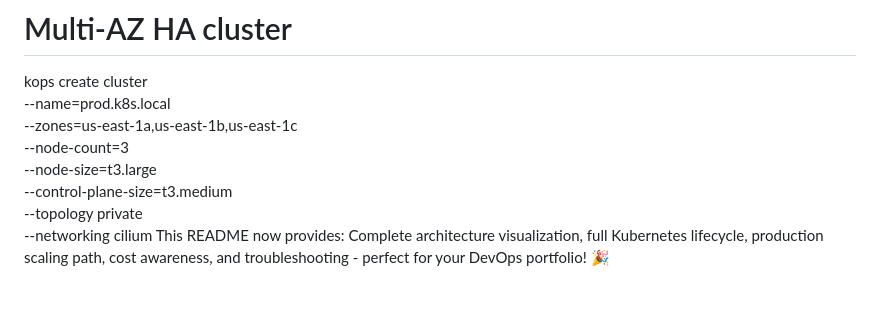
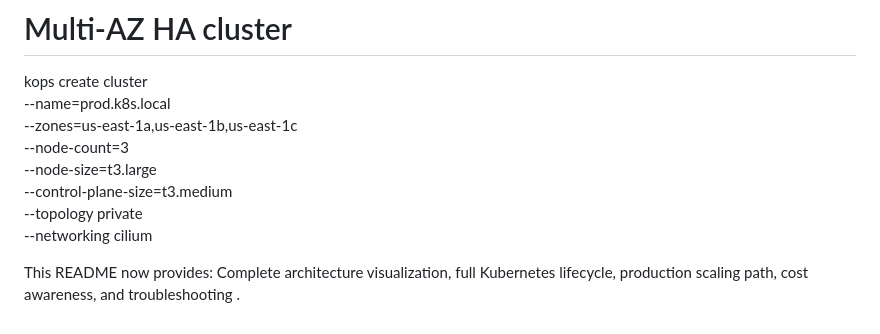
Before and after one commit to LaxmanGodi/Laxman-k8s-portfolio-project, a Markdown page: README.md, the part around one of its changes. GitHub-like rendering; blank space fills up the shorter version.

```diff
--- a/README.md
+++ b/README.md
@@ -177,4 +180,6 @@ kops create cluster \
   --control-plane-size=t3.medium \
   --topology private \
   --networking cilium
-This README now provides: Complete architecture visualization, full Kubernetes lifecycle, production scaling path, cost awareness, and troubleshooting - perfect for your DevOps portfolio! 🎉
+
+
+This README now provides: Complete architecture visualization, full Kubernetes lifecycle, production scaling path, cost awareness, and troubleshooting .
```
Also changed, not shown: other parts of README.md (+3 -0 lines).
